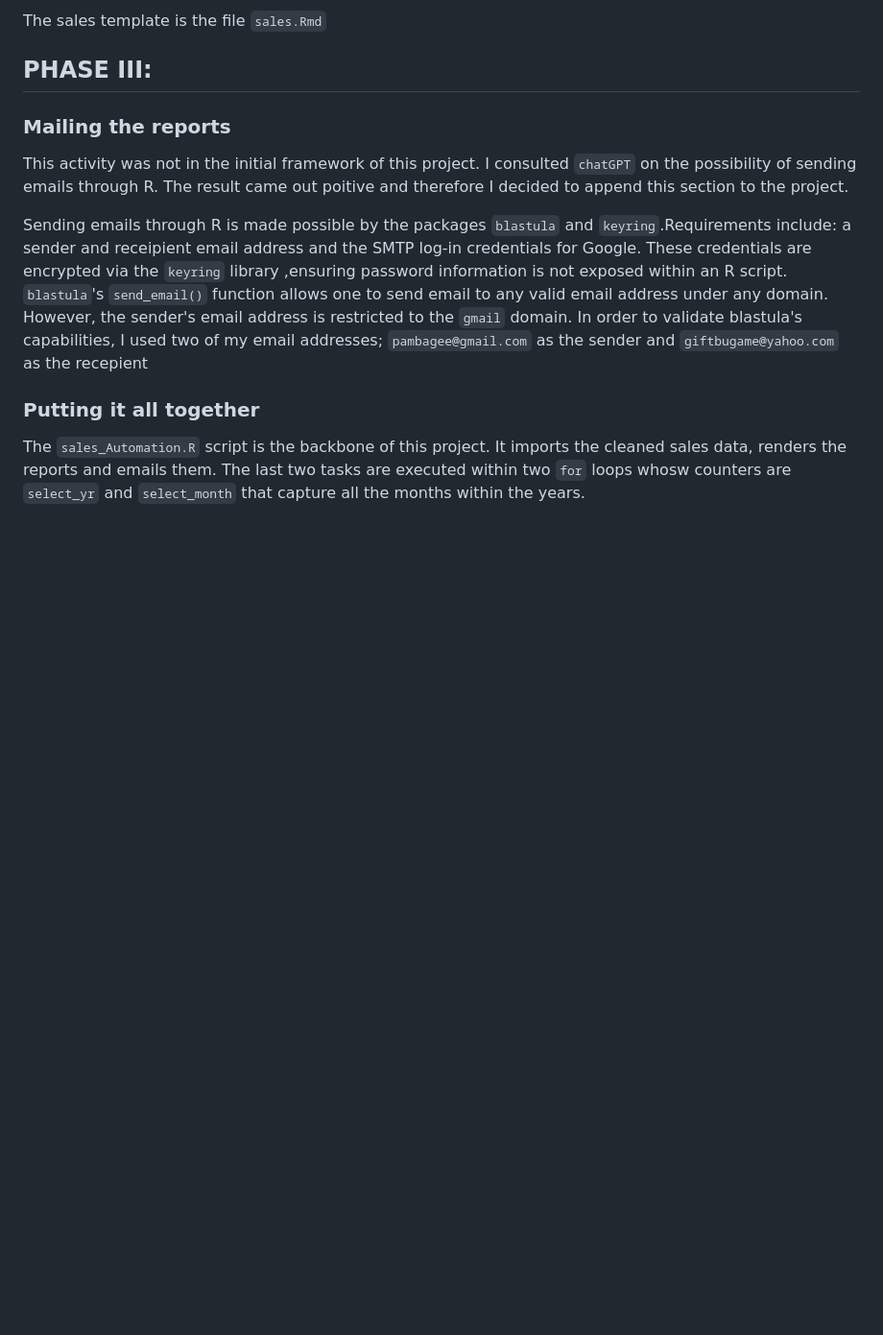
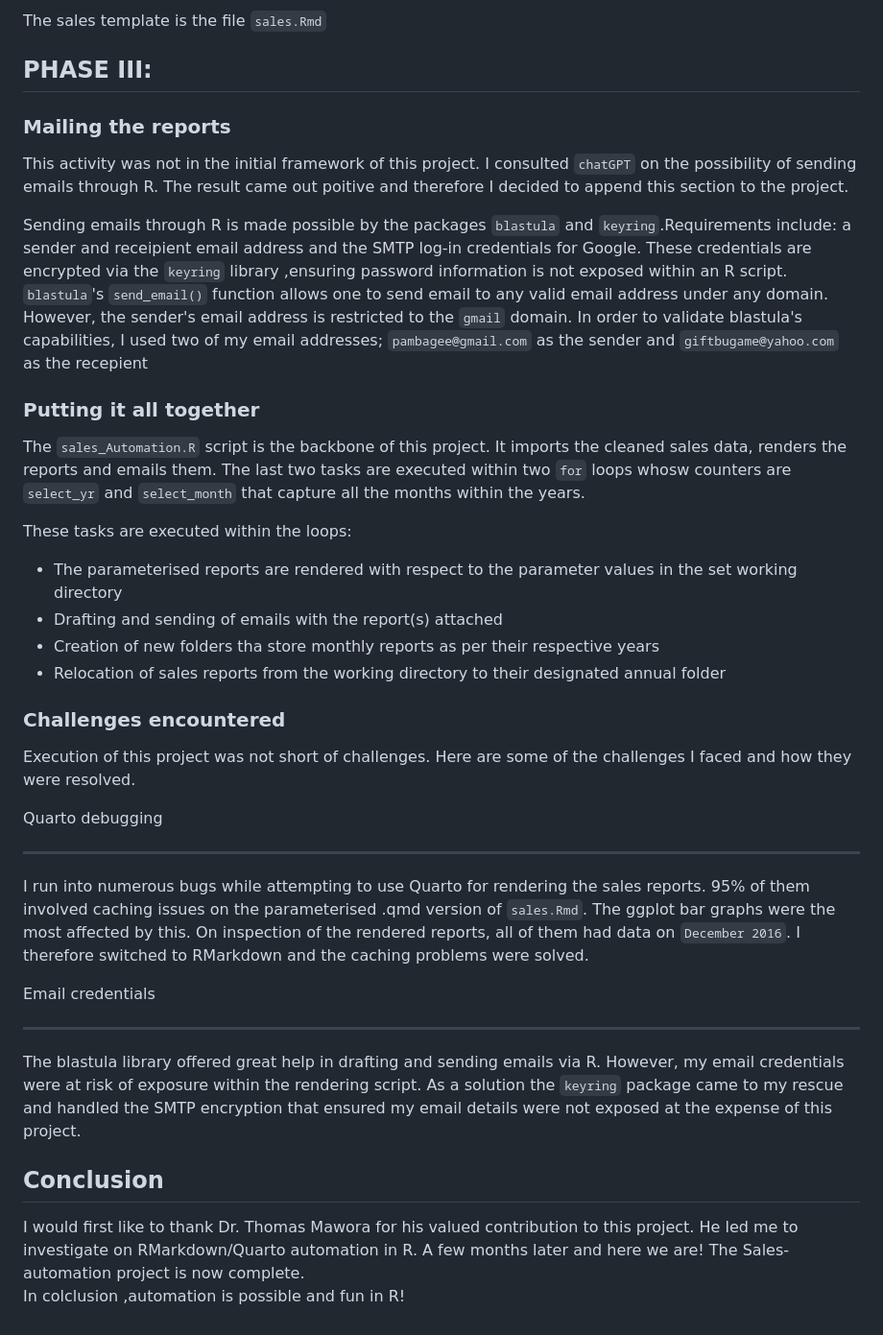
Before and after one commit to bugameG/Sales-report-automation, a Markdown page: README.md, the part around one of its changes. Shown at 96% size. GitHub-like rendering; blank space fills up the shorter version.

```diff
--- a/README.md
+++ b/README.md
@@ -64,3 +69,29 @@ In order to validate blastula's capabilities, I used two of my email addresses;
 ### Putting it all together
 The `sales_Automation.R` script is the backbone of this project. It imports the cleaned sales data, renders the reports and emails them.
 The last two tasks are executed within two `for` loops whosw counters are `select_yr` and `select_month` that capture all the months within the years.
+
+These tasks are executed within the loops:
+
+- The parameterised reports are rendered with respect to the parameter values in the set working directory
+- Drafting and sending of emails with the report(s) attached
+- Creation of new folders tha store monthly reports as per their respective years
+- Relocation of sales reports from the working directory to their designated annual folder
+
+### Challenges encountered
+Execution of this project was not short of challenges. Here are some of the challenges I faced and how they were resolved.
+
+Quarto debugging
+*****
+I run into numerous bugs while attempting to use Quarto for rendering the sales reports. 95% of them involved caching issues on the parameterised .qmd version of `sales.Rmd`.
+The ggplot bar graphs were the most affected by this. On inspection of the rendered reports, all of them had data on `December 2016`. I therefore switched to RMarkdown and the caching problems were solved.
+
+Email credentials
+*****
+The blastula library offered great help in drafting and sending emails via R. However, my email credentials were at risk of exposure within the rendering script.
+As a solution the `keyring` package came to my rescue and handled the SMTP encryption that ensured my email details were not exposed at the expense of this project.
+
+
+## Conclusion
+I would first like to thank Dr. Thomas Mawora for his valued contribution to this project. He led me to investigate on RMarkdown/Quarto automation in R.
+A few months later and here we are! The Sales-automation project is now complete.
+In colclusion ,automation is possible and fun in R!
```
Also changed, not shown: other parts of README.md (+8 -3 lines).
